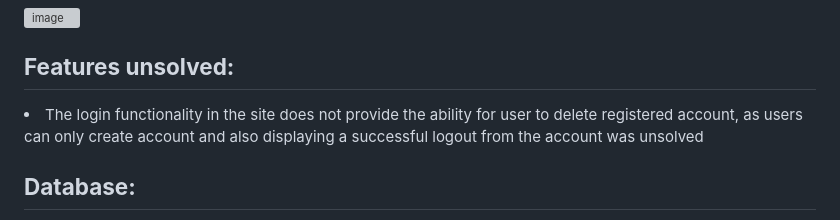
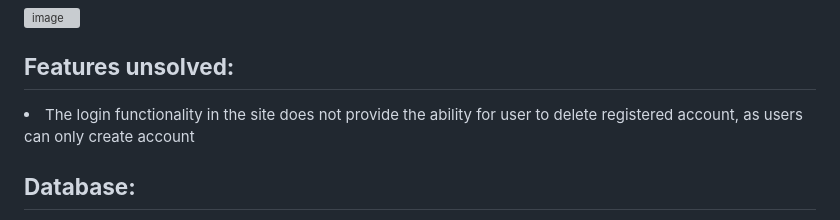
Before and after one commit to email2ify/My-Yoga, a Markdown page: README.md, the part around the change. GitHub-like rendering; grey boxes are pictures that could not be loaded.

```diff
--- a/README.md
+++ b/README.md
@@ -214,7 +214,7 @@ The Kanban board was created using github projects and the below image is where
 
 <h2><Strong>Features unsolved:</strong></h2>
 
-<li>The login functionality in the site does not provide the ability for user to delete registered account, as users can only create account and also displaying a successful logout from the account was unsolved</li>
+<li>The login functionality in the site does not provide the ability for user to delete registered account, as users can only create account</li>
 
 <h2><Strong>Database:</strong></h2>
 
```
